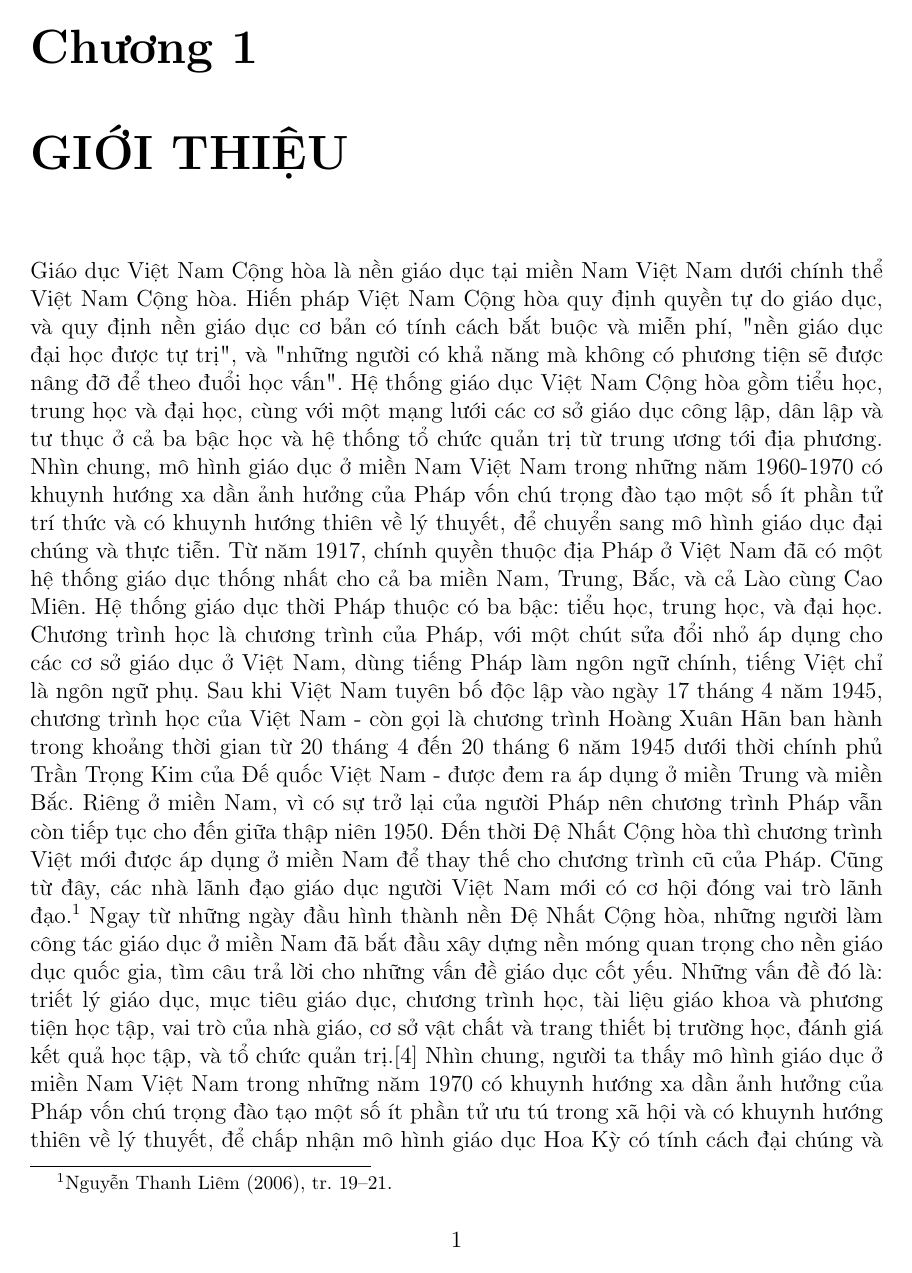
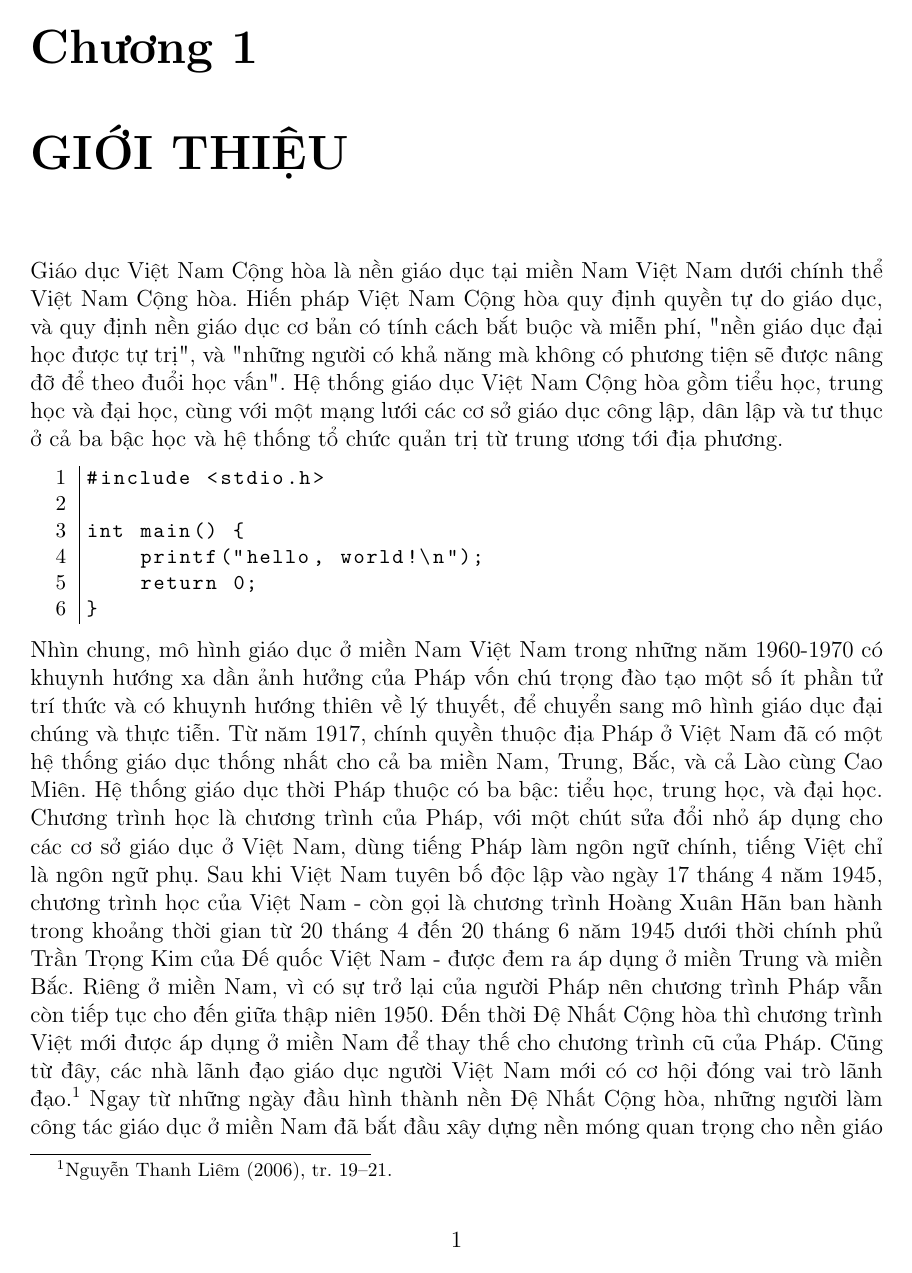
Before and after one commit to duongludien/thesis-template, a LaTeX thesis (thesis.tex, which reads chapters/chapter01.tex): page 6 of 9. Compiled offline with pdfLaTeX.

Commit message:
Add some comments and add package listings to insert computer code

```diff
--- a/chapters/chapter01.tex
+++ b/chapters/chapter01.tex
@@ -4,6 +4,15 @@
 
 Giáo dục Việt Nam Cộng hòa là nền giáo dục tại miền Nam Việt Nam dưới chính thể Việt Nam Cộng hòa.
 Hiến pháp Việt Nam Cộng hòa quy định quyền tự do giáo dục, và quy định nền giáo dục cơ bản có tính cách bắt buộc và miễn phí, "nền giáo dục đại học được tự trị", và "những người có khả năng mà không có phương tiện sẽ được nâng đỡ để theo đuổi học vấn". Hệ thống giáo dục Việt Nam Cộng hòa gồm tiểu học, trung học và đại học, cùng với một mạng lưới các cơ sở giáo dục công lập, dân lập và tư thục ở cả ba bậc học và hệ thống tổ chức quản trị từ trung ương tới địa phương.
+% Ví dụ cách chèn source code
+\begin{lstlisting}
+#include <stdio.h>
+
+int main() {
+	printf("hello, world!\n");
+	return 0;
+}
+\end{lstlisting}
 Nhìn chung, mô hình giáo dục ở miền Nam Việt Nam trong những năm 1960-1970 có khuynh hướng xa dần ảnh hưởng của Pháp vốn chú trọng đào tạo một số ít phần tử trí thức và có khuynh hướng thiên về lý thuyết, để chuyển sang mô hình giáo dục đại chúng và thực tiễn.
 Từ năm 1917, chính quyền thuộc địa Pháp ở Việt Nam đã có một hệ thống giáo dục thống nhất cho cả ba miền Nam, Trung, Bắc, và cả Lào cùng Cao Miên. Hệ thống giáo dục thời Pháp thuộc có ba bậc: tiểu học, trung học, và đại học. Chương trình học là chương trình của Pháp, với một chút sửa đổi nhỏ áp dụng cho các cơ sở giáo dục ở Việt Nam, dùng tiếng Pháp làm ngôn ngữ chính, tiếng Việt chỉ là ngôn ngữ phụ. Sau khi Việt Nam tuyên bố độc lập vào ngày 17 tháng 4 năm 1945, chương trình học của Việt Nam - còn gọi là chương trình Hoàng Xuân Hãn ban hành trong khoảng thời gian từ 20 tháng 4 đến 20 tháng 6 năm 1945 dưới thời chính phủ Trần Trọng Kim của Đế quốc Việt Nam - được đem ra áp dụng ở miền Trung và miền Bắc. Riêng ở miền Nam, vì có sự trở lại của người Pháp nên chương trình Pháp vẫn còn tiếp tục cho đến giữa thập niên 1950. Đến thời Đệ Nhất Cộng hòa thì chương trình Việt mới được áp dụng ở miền Nam để thay thế cho chương trình cũ của Pháp. Cũng từ đây, các nhà lãnh đạo giáo dục người Việt Nam mới có cơ hội đóng vai trò lãnh đạo.\footnote{Nguyễn Thanh Liêm (2006), tr. 19–21.}
 Ngay từ những ngày đầu hình thành nền Đệ Nhất Cộng hòa, những người làm công tác giáo dục ở miền Nam đã bắt đầu xây dựng nền móng quan trọng cho nền giáo dục quốc gia, tìm câu trả lời cho những vấn đề giáo dục cốt yếu. Những vấn đề đó là: triết lý giáo dục, mục tiêu giáo dục, chương trình học, tài liệu giáo khoa và phương tiện học tập, vai trò của nhà giáo, cơ sở vật chất và trang thiết bị trường học, đánh giá kết quả học tập, và tổ chức quản trị.[4] Nhìn chung, người ta thấy mô hình giáo dục ở miền Nam Việt Nam trong những năm 1970 có khuynh hướng xa dần ảnh hưởng của Pháp vốn chú trọng đào tạo một số ít phần tử ưu tú trong xã hội và có khuynh hướng thiên về lý thuyết, để chấp nhận mô hình giáo dục Hoa Kỳ có tính cách đại chúng và thực tiễn.
--- a/thesis.tex
+++ b/thesis.tex
@@ -1,21 +1,31 @@
 \documentclass[a4paper,12pt]{report}
 \usepackage[utf8]{vietnam}
-\usepackage[paper=a4paper,top=3cm,left=3.5cm,right=2cm,bottom=3cm]{geometry}	% Dùng để set margin
+\usepackage[top=3cm,left=3.5cm,right=2cm,bottom=3cm]{geometry}	% Dùng để set margin
 \usepackage{graphicx}			% Dùng để chèn hình ảnh
 \graphicspath{ {images/} }		% Folder chứa hình ảnh
 \usepackage{subfiles}			% Dùng để chia thành các files nhỏ
 \usepackage{fancyhdr}			% Dùng để tạo header và footer
+\usepackage{listings}			% Dùng để chèn source code vào luận văn
 
-\title{Nghiên cứu giáo dục Việt Nam Cộng Hoà}
-\author{Dương Lữ Điện}
+% Định dạng source code
+\lstset{
+	basicstyle=\small\ttfamily, 	% Font family và font size
+	numbers=left,					% Hiển thị số thứ tự dòng
+	tabsize=4,						% Tab size
+	frame=leftline,					% Hiển thị 1 gạch bên tay trái source code
+	xleftmargin=1cm					% Set margin-left
+}
+
+\title{Nghiên cứu giáo dục Việt Nam Cộng Hoà}	% Tiêu đề luận văn
+\author{Dương Lữ Điện}							% Người thực h
 
 % Header và footer
 \pagestyle{fancy}
 \fancyhf{}
-\rhead{Giảng viên hướng dẫn:\\TS. ABCXYZ}
-\lhead{Đề tài:\\Nghiên cứu giáo dục Việt Nam Cộng Hoà}
-\rfoot{\thepage}
-\lfoot{Dương Lữ Điện - B1401133}
+\rhead{Giảng viên hướng dẫn:\\TS. ABCXYZ}					% Header bên phải
+\lhead{Đề tài:\\Nghiên cứu giáo dục Việt Nam Cộng Hoà}		% Header bên trái
+\rfoot{\thepage}					% Footer bên phải
+\lfoot{Dương Lữ Điện - B1401133}	% Footer bên trái
 
 \begin{document}
 
```
Also changed, not shown: thesis.tex (12 more changed lines).
